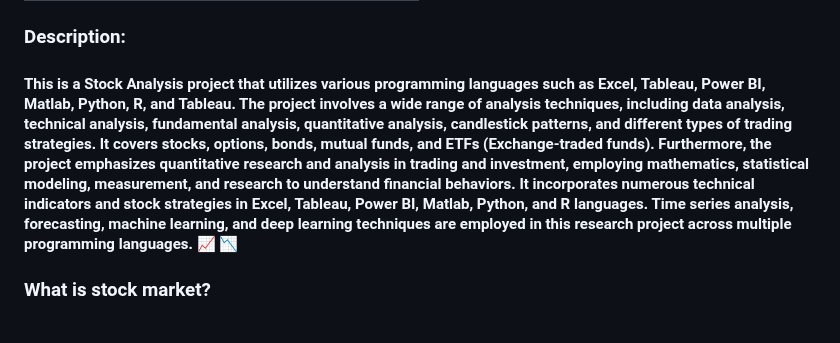
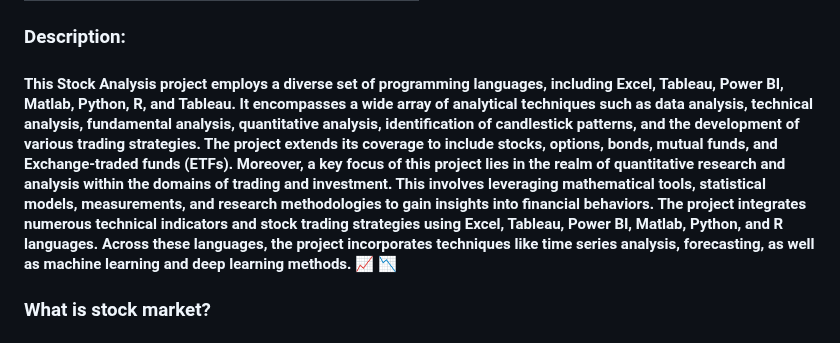
Before and after one commit to LastAncientOne/Stock_Analysis_For_Quant, a Markdown page: README.md, the part around the change. Rendered like a GitHub page.

```diff
--- a/README.md
+++ b/README.md
@@ -37,7 +37,7 @@
 | Stock Analysis in Tableau | [Tableau](https://github.com/LastAncientOne/Stock_Analysis_For_Quant/tree/master/Tableau_Stock)|
 
 ### Description:
-#### This is a Stock Analysis project that utilizes various programming languages such as Excel, Tableau, Power BI, Matlab, Python, R, and Tableau. The project involves a wide range of analysis techniques, including data analysis, technical analysis, fundamental analysis, quantitative analysis, candlestick patterns, and different types of trading strategies. It covers stocks, options, bonds, mutual funds, and ETFs (Exchange-traded funds). Furthermore, the project emphasizes quantitative research and analysis in trading and investment, employing mathematics, statistical modeling, measurement, and research to understand financial behaviors. It incorporates numerous technical indicators and stock strategies in Excel, Tableau, Power BI, Matlab, Python, and R languages. Time series analysis, forecasting, machine learning, and deep learning techniques are employed in this research project across multiple programming languages. :chart_with_upwards_trend: :chart_with_downwards_trend:
+#### This Stock Analysis project employs a diverse set of programming languages, including Excel, Tableau, Power BI, Matlab, Python, R, and Tableau. It encompasses a wide array of analytical techniques such as data analysis, technical analysis, fundamental analysis, quantitative analysis, identification of candlestick patterns, and the development of various trading strategies. The project extends its coverage to include stocks, options, bonds, mutual funds, and Exchange-traded funds (ETFs). Moreover, a key focus of this project lies in the realm of quantitative research and analysis within the domains of trading and investment. This involves leveraging mathematical tools, statistical models, measurements, and research methodologies to gain insights into financial behaviors. The project integrates numerous technical indicators and stock trading strategies using Excel, Tableau, Power BI, Matlab, Python, and R languages. Across these languages, the project incorporates techniques like time series analysis, forecasting, as well as machine learning and deep learning methods. :chart_with_upwards_trend: :chart_with_downwards_trend:
 
 ### What is stock market?
 #### The stock market, also known as the equity market, is primarily recognized for the trading of stocks or equities, along with other financial securities like exchange-traded funds (ETFs), corporate bonds, and derivatives based on stocks, commodities, currencies, and bonds.
```
